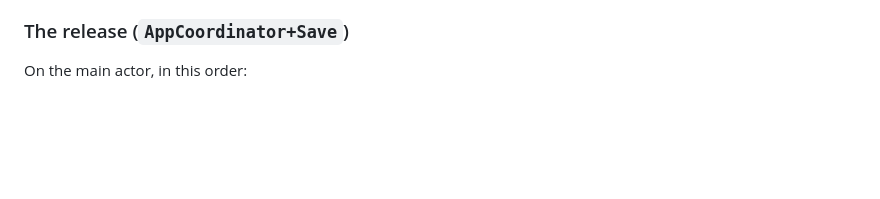
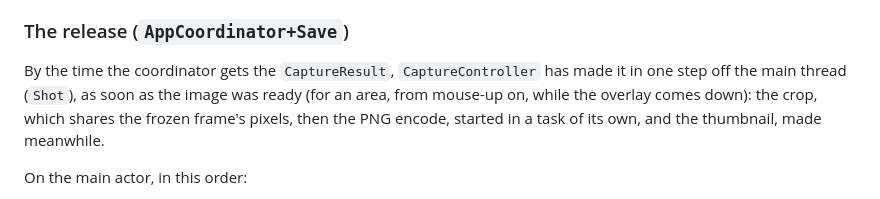
Before and after one commit to Jenish-Shobhit/margin, a Markdown page: docs/architecture.md, the part around the change. Rendered like a GitHub page; blank space fills up the shorter version.

```diff
--- a/docs/architecture.md
+++ b/docs/architecture.md
@@ -177,6 +177,8 @@ The other kinds:
 
 ### The release (`AppCoordinator+Save`)
 
+By the time the coordinator gets the `CaptureResult`, `CaptureController` has made it in one step off the main thread (`Shot`), as soon as the image was ready (for an area, from mouse-up on, while the overlay comes down): the crop, which shares the frozen frame's pixels, then the PNG encode, started in a task of its own, and the thumbnail, made meanwhile.
+
 On the main actor, in this order:
 
 1. Plays the shutter sound.
```
Also changed, not shown: spec.md (+1 -1 lines).
